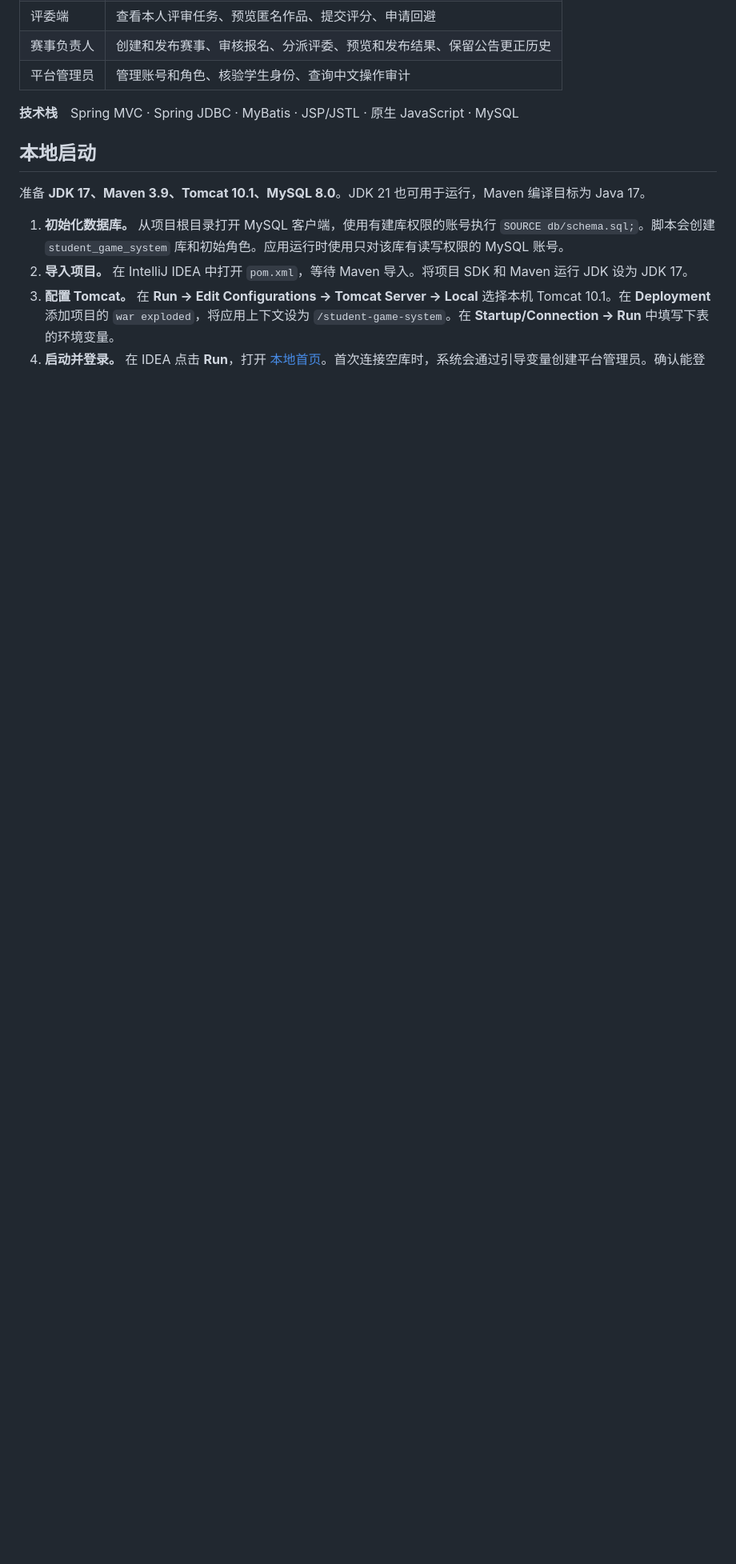
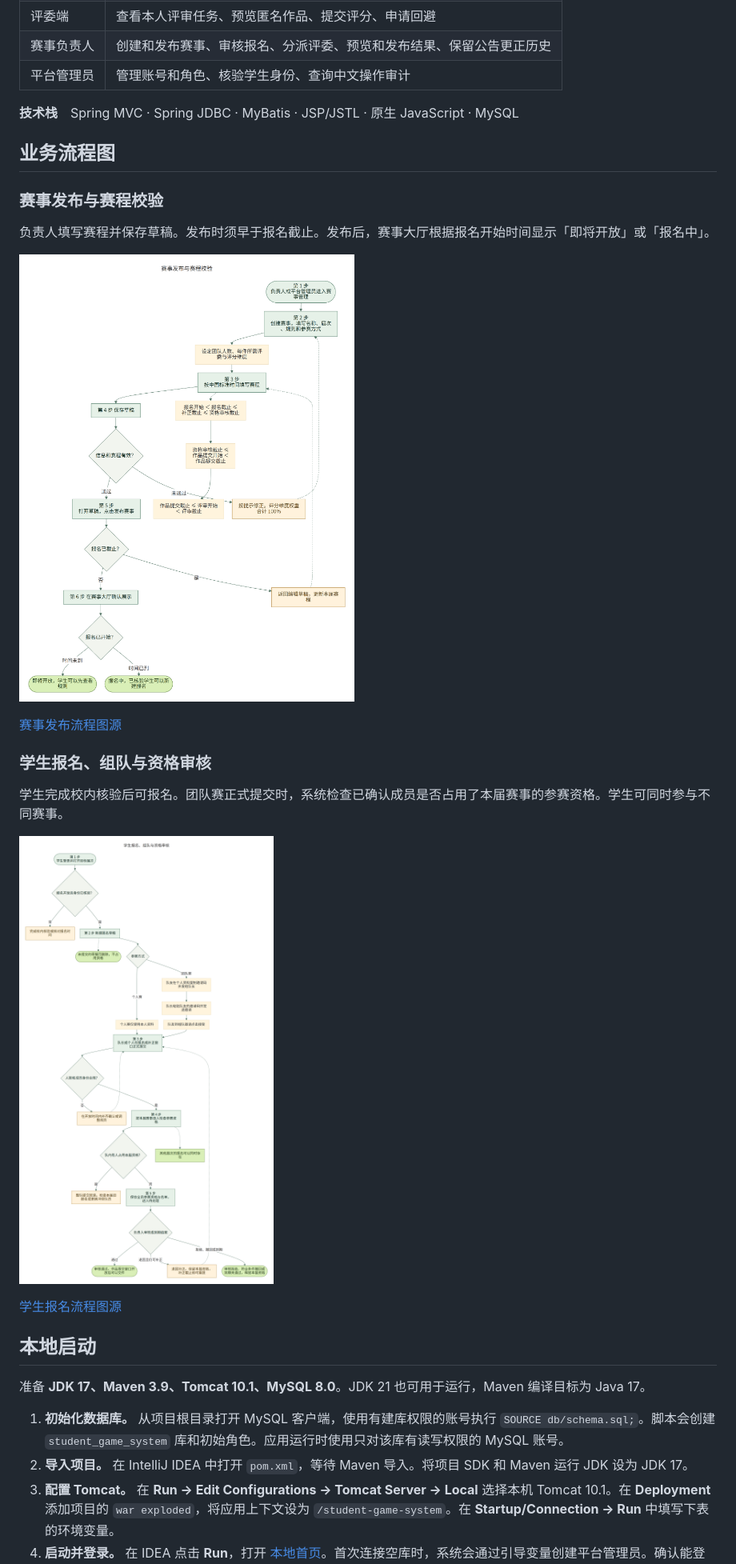
Before and after one commit to kamten7/Student_Game_System, a Markdown page: README.md, the part around one of its changes. Shown at 80% size. Rendered like a GitHub page; pictures changed too: docs/diagrams/competition-publishing.png (added), docs/diagrams/registration-review.png (added); blank space fills up the shorter version.

```diff
--- a/README.md
+++ b/README.md
@@ -11,6 +11,24 @@
 | 平台管理员 | 管理账号和角色、核验学生身份、查询中文操作审计 |
 
 **技术栈**　Spring MVC · Spring JDBC · MyBatis · JSP/JSTL · 原生 JavaScript · MySQL
+
+## 业务流程图
+
+### 赛事发布与赛程校验
+
+负责人填写赛程并保存草稿。发布时须早于报名截止。发布后，赛事大厅根据报名开始时间显示「即将开放」或「报名中」。
+
+![赛事发布与赛程校验流程图](docs/diagrams/competition-publishing.png)
+
+[赛事发布流程图源](docs/diagrams/competition-publishing.mmd)
+
+### 学生报名、组队与资格审核
+
+学生完成校内核验后可报名。团队赛正式提交时，系统检查已确认成员是否占用了本届赛事的参赛资格。学生可同时参与不同赛事。
+
+![学生报名、组队与资格审核流程图](docs/diagrams/registration-review.png)
+
+[学生报名流程图源](docs/diagrams/registration-review.mmd)
 
 ## 本地启动
 
```
Also changed, not shown: other parts of README.md (+5 -3 lines), 5 other files.
